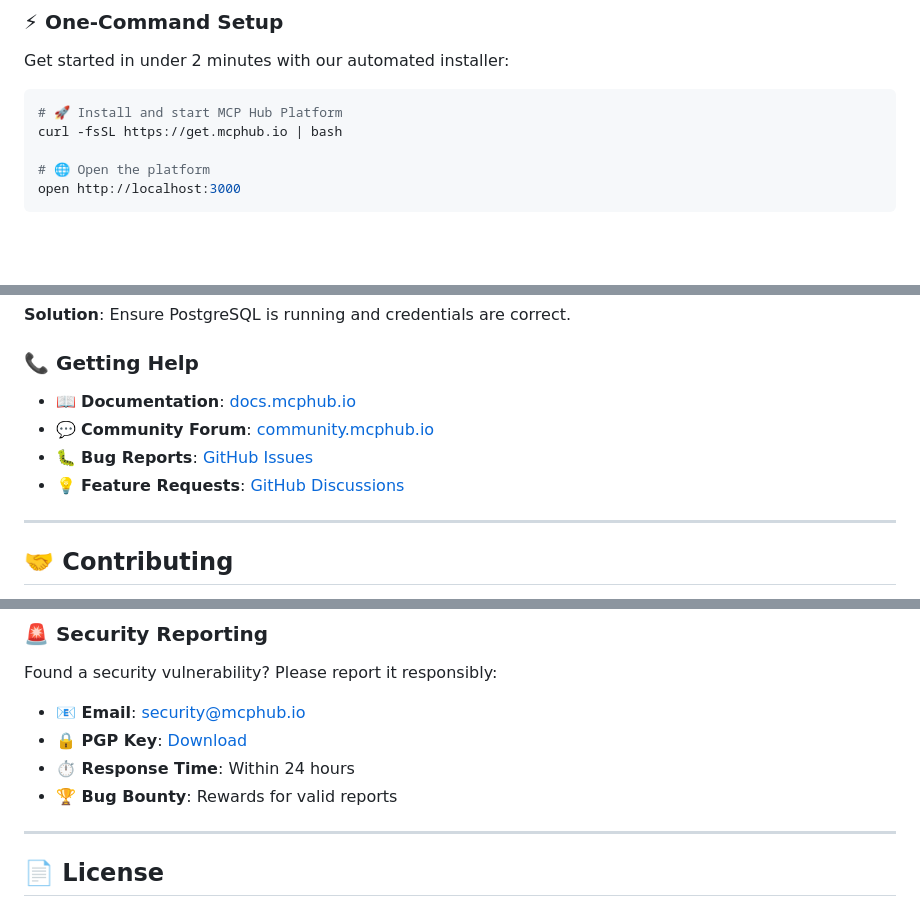
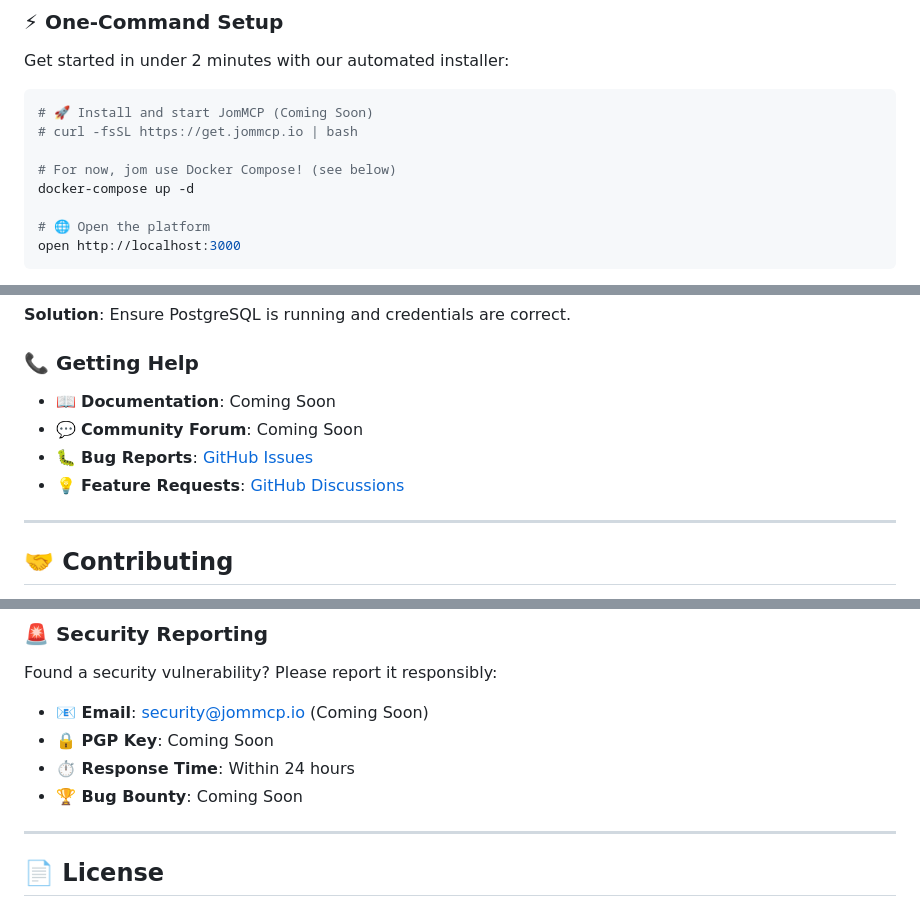
Before and after one commit to amanasmuei/JomMCP, a Markdown page: README.md, 3 parts joined by grey strips. GitHub-like rendering; folded sections open; blank space fills up the shorter version.

````diff
--- a/README.md
+++ b/README.md
@@ -93,8 +99,11 @@ curl -fsSL https://get.mcphub.io | bash
 Get started in under 2 minutes with our automated installer:
 
 ```bash
-# 🚀 Install and start MCP Hub Platform
-curl -fsSL https://get.mcphub.io | bash
+# 🚀 Install and start JomMCP (Coming Soon)
+# curl -fsSL https://get.jommcp.io | bash
+
+# For now, jom use Docker Compose! (see below)
+docker-compose up -d
 
 # 🌐 Open the platform
 open http://localhost:3000
@@ -609,10 +618,10 @@ psql postgresql://mcphub:mcphub_dev_password@localhost:5432/mcphub
 
 ### 📞 Getting Help
 
-- 📖 **Documentation**: [docs.mcphub.io](https://docs.mcphub.io)
-- 💬 **Community Forum**: [community.mcphub.io](https://community.mcphub.io)
-- 🐛 **Bug Reports**: [GitHub Issues](https://github.com/mcphub/mcp-hub-platform/issues)
-- 💡 **Feature Requests**: [GitHub Discussions](https://github.com/mcphub/mcp-hub-platform/discussions)
+- 📖 **Documentation**: Coming Soon
+- 💬 **Community Forum**: Coming Soon
+- 🐛 **Bug Reports**: [GitHub Issues](https://github.com/jommcp/jommcp/issues)
+- 💡 **Feature Requests**: [GitHub Discussions](https://github.com/jommcp/jommcp/discussions)
 
 ---
 
@@ -765,10 +774,10 @@ Our platform delivers enterprise-grade performance:
 
 Found a security vulnerability? Please report it responsibly:
 
-- **📧 Email**: security@mcphub.io
-- **🔒 PGP Key**: [Download](https://mcphub.io/pgp-key.asc)
+- **📧 Email**: security@jommcp.io (Coming Soon)
+- **🔒 PGP Key**: Coming Soon
 - **⏱️ Response Time**: Within 24 hours
-- **🏆 Bug Bounty**: Rewards for valid reports
+- **🏆 Bug Bounty**: Coming Soon
 
 ---
 
````
Also changed, not shown: other parts of README.md (+43 -37 lines).
